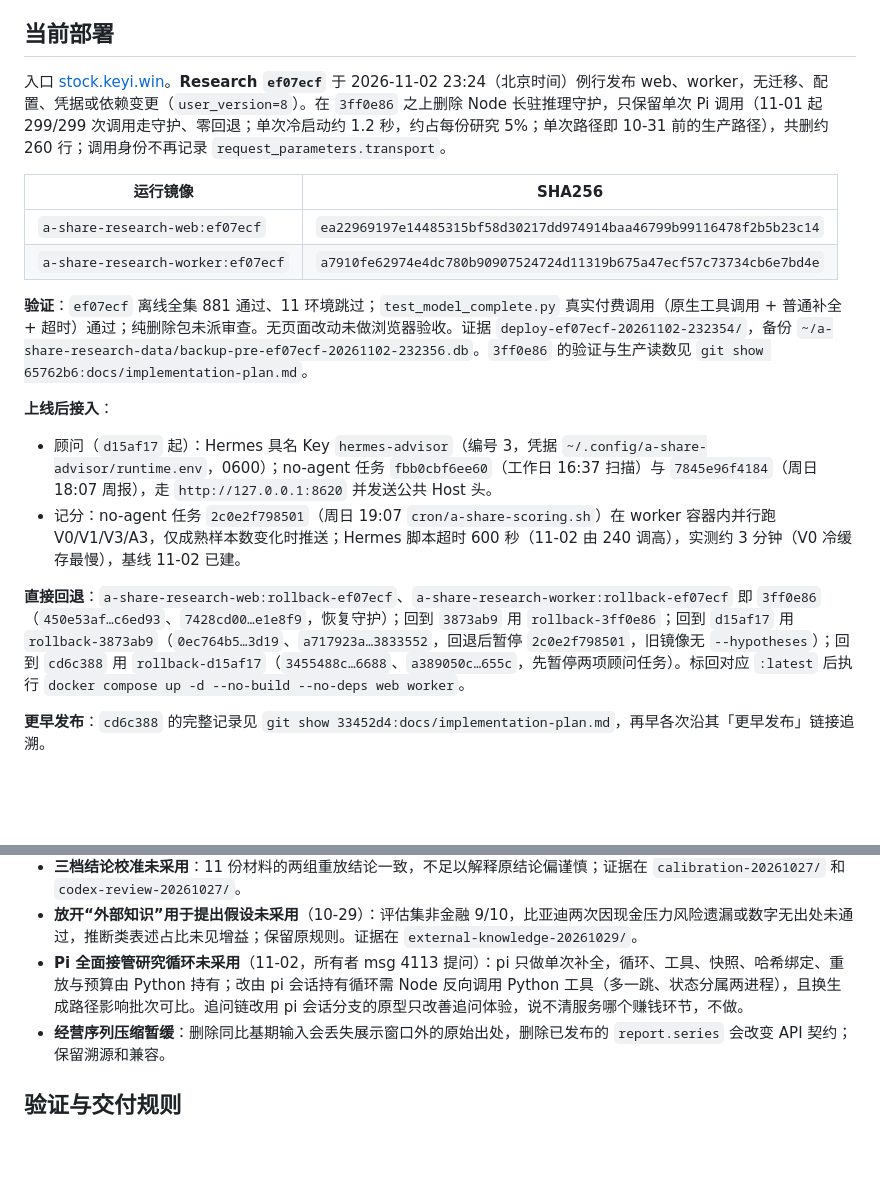
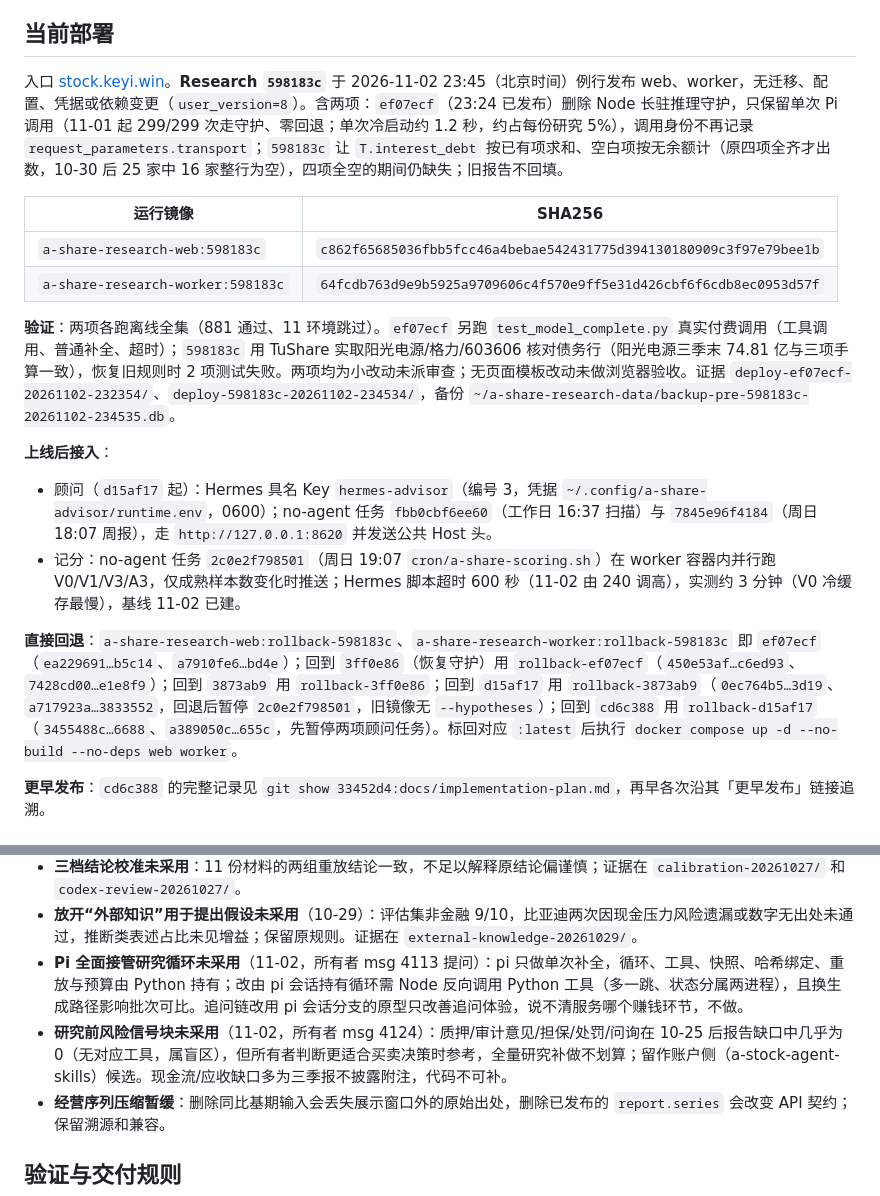
Before and after one commit to on195594/a-share-research, a Markdown page: docs/implementation-plan.md, 2 parts joined by grey strips. Drawn GitHub-style; blank space fills up the shorter version.

Commit message:
docs: record 598183c deployment and risk-signal decision
Co-Authored-By: Claude Opus 5.5 <noreply@anthropic.com>

```diff
--- a/docs/implementation-plan.md
+++ b/docs/implementation-plan.md
@@ -30,20 +30,20 @@
 
 ## 当前部署
 
-入口 [stock.keyi.win](https://stock.keyi.win)。**Research `ef07ecf`** 于 2026-11-02 23:24（北京时间）例行发布 web、worker，无迁移、配置、凭据或依赖变更（`user_version=8`）。在 `3ff0e86` 之上删除 Node 长驻推理守护，只保留单次 Pi 调用（11-01 起 299/299 次调用走守护、零回退；单次冷启动约 1.2 秒，约占每份研究 5%；单次路径即 10-31 前的生产路径），共删约 260 行；调用身份不再记录 `request_parameters.transport`。
+入口 [stock.keyi.win](https://stock.keyi.win)。**Research `598183c`** 于 2026-11-02 23:45（北京时间）例行发布 web、worker，无迁移、配置、凭据或依赖变更（`user_version=8`）。含两项：`ef07ecf`（23:24 已发布）删除 Node 长驻推理守护，只保留单次 Pi 调用（11-01 起 299/299 次走守护、零回退；单次冷启动约 1.2 秒，约占每份研究 5%），调用身份不再记录 `request_parameters.transport`；`598183c` 让 `T.interest_debt` 按已有项求和、空白项按无余额计（原四项全齐才出数，10-30 后 25 家中 16 家整行为空），四项全空的期间仍缺失；旧报告不回填。
 
 | 运行镜像 | SHA256 |
 |---|---|
-| `a-share-research-web:ef07ecf` | `ea22969197e14485315bf58d30217dd974914baa46799b99116478f2b5b23c14` |
-| `a-share-research-worker:ef07ecf` | `a7910fe62974e4dc780b90907524724d11319b675a47ecf57c73734cb6e7bd4e` |
+| `a-share-research-web:598183c` | `c862f65685036fbb5fcc46a4bebae542431775d394130180909c3f97e79bee1b` |
+| `a-share-research-worker:598183c` | `64fcdb763d9e9b5925a9709606c4f570e9ff5e31d426cbf6f6cdb8ec0953d57f` |
 
-**验证**：`ef07ecf` 离线全集 881 通过、11 环境跳过；`test_model_complete.py` 真实付费调用（原生工具调用 + 普通补全 + 超时）通过；纯删除包未派审查。无页面改动未做浏览器验收。证据 `deploy-ef07ecf-20261102-232354/`，备份 `~/a-share-research-data/backup-pre-ef07ecf-20261102-232356.db`。`3ff0e86` 的验证与生产读数见 `git show 65762b6:docs/implementation-plan.md`。
+**验证**：两项各跑离线全集（881 通过、11 环境跳过）。`ef07ecf` 另跑 `test_model_complete.py` 真实付费调用（工具调用、普通补全、超时）；`598183c` 用 TuShare 实取阳光电源/格力/603606 核对债务行（阳光电源三季末 74.81 亿与三项手算一致），恢复旧规则时 2 项测试失败。两项均为小改动未派审查；无页面模板改动未做浏览器验收。证据 `deploy-ef07ecf-20261102-232354/`、`deploy-598183c-20261102-234534/`，备份 `~/a-share-research-data/backup-pre-598183c-20261102-234535.db`。
 
 **上线后接入**：
 - 顾问（`d15af17` 起）：Hermes 具名 Key `hermes-advisor`（编号 3，凭据 `~/.config/a-share-advisor/runtime.env`，0600）；no-agent 任务 `fbb0cbf6ee60`（工作日 16:37 扫描）与 `7845e96f4184`（周日 18:07 周报），走 `http://127.0.0.1:8620` 并发送公共 Host 头。
 - 记分：no-agent 任务 `2c0e2f798501`（周日 19:07 `cron/a-share-scoring.sh`）在 worker 容器内并行跑 V0/V1/V3/A3，仅成熟样本数变化时推送；Hermes 脚本超时 600 秒（11-02 由 240 调高），实测约 3 分钟（V0 冷缓存最慢），基线 11-02 已建。
 
-**直接回退**：`a-share-research-web:rollback-ef07ecf`、`a-share-research-worker:rollback-ef07ecf` 即 `3ff0e86`（`450e53af…c6ed93`、`7428cd00…e1e8f9`，恢复守护）；回到 `3873ab9` 用 `rollback-3ff0e86`；回到 `d15af17` 用 `rollback-3873ab9`（`0ec764b5…3d19`、`a717923a…3833552`，回退后暂停 `2c0e2f798501`，旧镜像无 `--hypotheses`）；回到 `cd6c388` 用 `rollback-d15af17`（`3455488c…6688`、`a389050c…655c`，先暂停两项顾问任务）。标回对应 `:latest` 后执行 `docker compose up -d --no-build --no-deps web worker`。
+**直接回退**：`a-share-research-web:rollback-598183c`、`a-share-research-worker:rollback-598183c` 即 `ef07ecf`（`ea229691…b5c14`、`a7910fe6…bd4e`）；回到 `3ff0e86`（恢复守护）用 `rollback-ef07ecf`（`450e53af…c6ed93`、`7428cd00…e1e8f9`）；回到 `3873ab9` 用 `rollback-3ff0e86`；回到 `d15af17` 用 `rollback-3873ab9`（`0ec764b5…3d19`、`a717923a…3833552`，回退后暂停 `2c0e2f798501`，旧镜像无 `--hypotheses`）；回到 `cd6c388` 用 `rollback-d15af17`（`3455488c…6688`、`a389050c…655c`，先暂停两项顾问任务）。标回对应 `:latest` 后执行 `docker compose up -d --no-build --no-deps web worker`。
 
 **更早发布**：`cd6c388` 的完整记录见 `git show 33452d4:docs/implementation-plan.md`，再早各次沿其「更早发布」链接追溯。
 
@@ -57,6 +57,7 @@
 - **三档结论校准未采用**：11 份材料的两组重放结论一致，不足以解释原结论偏谨慎；证据在 `calibration-20261027/` 和 `codex-review-20261027/`。
 - **放开“外部知识”用于提出假设未采用**（10-29）：评估集非金融 9/10，比亚迪两次因现金压力风险遗漏或数字无出处未通过，推断类表述占比未见增益；保留原规则。证据在 `external-knowledge-20261029/`。
 - **Pi 全面接管研究循环未采用**（11-02，所有者 msg 4113 提问）：pi 只做单次补全，循环、工具、快照、哈希绑定、重放与预算由 Python 持有；改由 pi 会话持有循环需 Node 反向调用 Python 工具（多一跳、状态分属两进程），且换生成路径影响批次可比。追问链改用 pi 会话分支的原型只改善追问体验，说不清服务哪个赚钱环节，不做。
+- **研究前风险信号块未采用**（11-02，所有者 msg 4124）：质押/审计意见/担保/处罚/问询在 10-25 后报告缺口中几乎为 0（无对应工具，属盲区），但所有者判断更适合买卖决策时参考，全量研究补做不划算；留作账户侧（a-stock-agent-skills）候选。现金流/应收缺口多为三季报不披露附注，代码不可补。
 - **经营序列压缩暂缓**：删除同比基期输入会丢失展示窗口外的原始出处，删除已发布的 `report.series` 会改变 API 契约；保留溯源和兼容。
 
 ## 验证与交付规则
```
